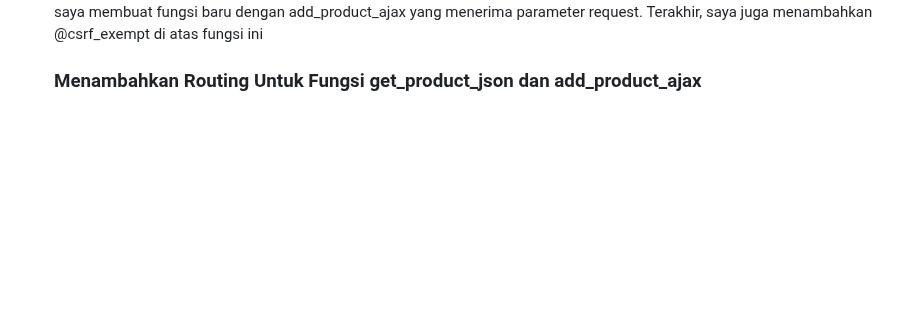
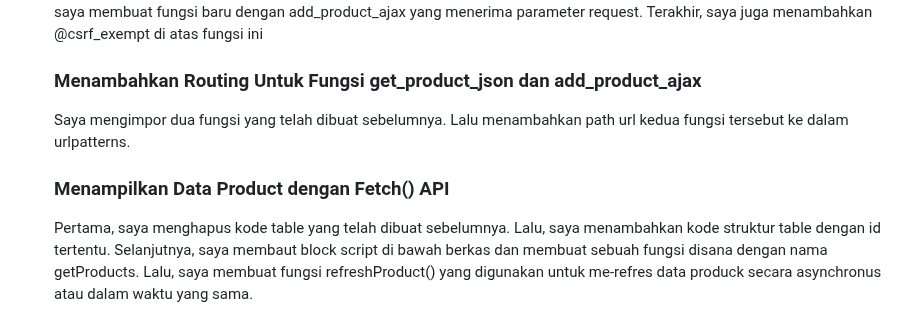
Before and after one commit to HilmyAmmar/inventory_app, a Markdown page: README.md, the part around the change. Rendered like a GitHub page; blank space fills up the shorter version.

```diff
--- a/README.md
+++ b/README.md
@@ -106,6 +106,9 @@
     <h3>Membuat Fungsi untuk Menambahkan Produk dengan AJAX</h3>
     <p>Dalam menerapkan AJAX POST, saya membuat sebuah fungsi untuk menambahkan produk baru ke basis data dengan AJAX. Pertama, saya akan mengimpor "from django.views.decorators.csrf import csrf_exempt" pada berkas views.py. Setelah itu saya membuat fungsi baru dengan add_product_ajax yang menerima parameter request. Terakhir, saya juga menambahkan @csrf_exempt di atas fungsi ini</p>
     <h3>Menambahkan Routing Untuk Fungsi get_product_json dan add_product_ajax</h3>
+    <p>Saya mengimpor dua fungsi yang telah dibuat sebelumnya. Lalu menambahkan path url kedua fungsi tersebut ke dalam urlpatterns.</p>
+    <h3>Menampilkan Data Product dengan Fetch() API</h3>
+    <p>Pertama, saya menghapus kode table yang telah dibuat sebelumnya. Lalu, saya menambahkan kode struktur table dengan id tertentu. Selanjutnya, saya membaut block script di bawah berkas dan membuat sebuah fungsi disana dengan nama getProducts. Lalu, saya membuat fungsi refreshProduct() yang digunakan untuk me-refres data produck secara asynchronus atau dalam waktu yang sama. </p>
 
   </li>
 </ol>
```
